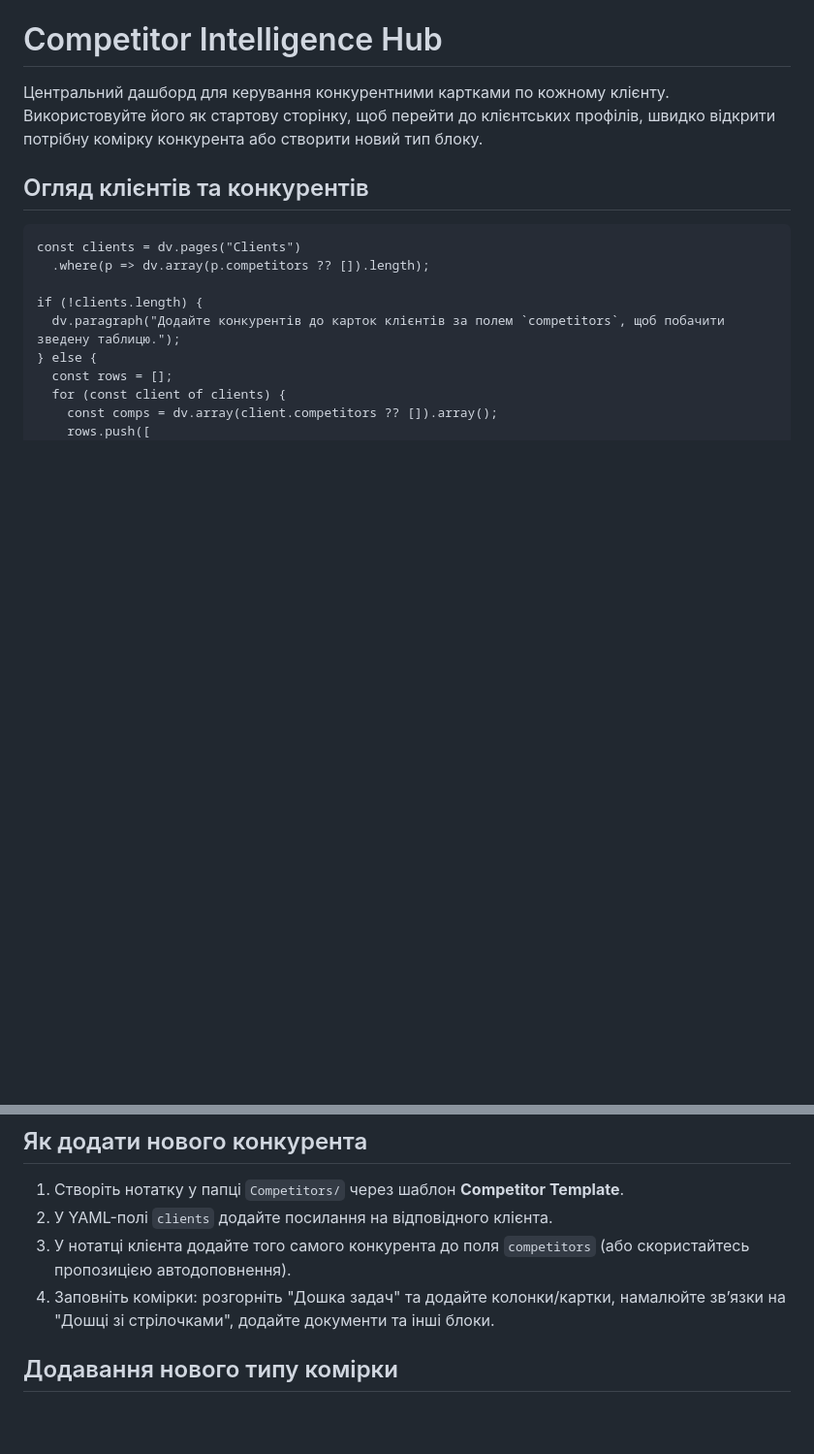
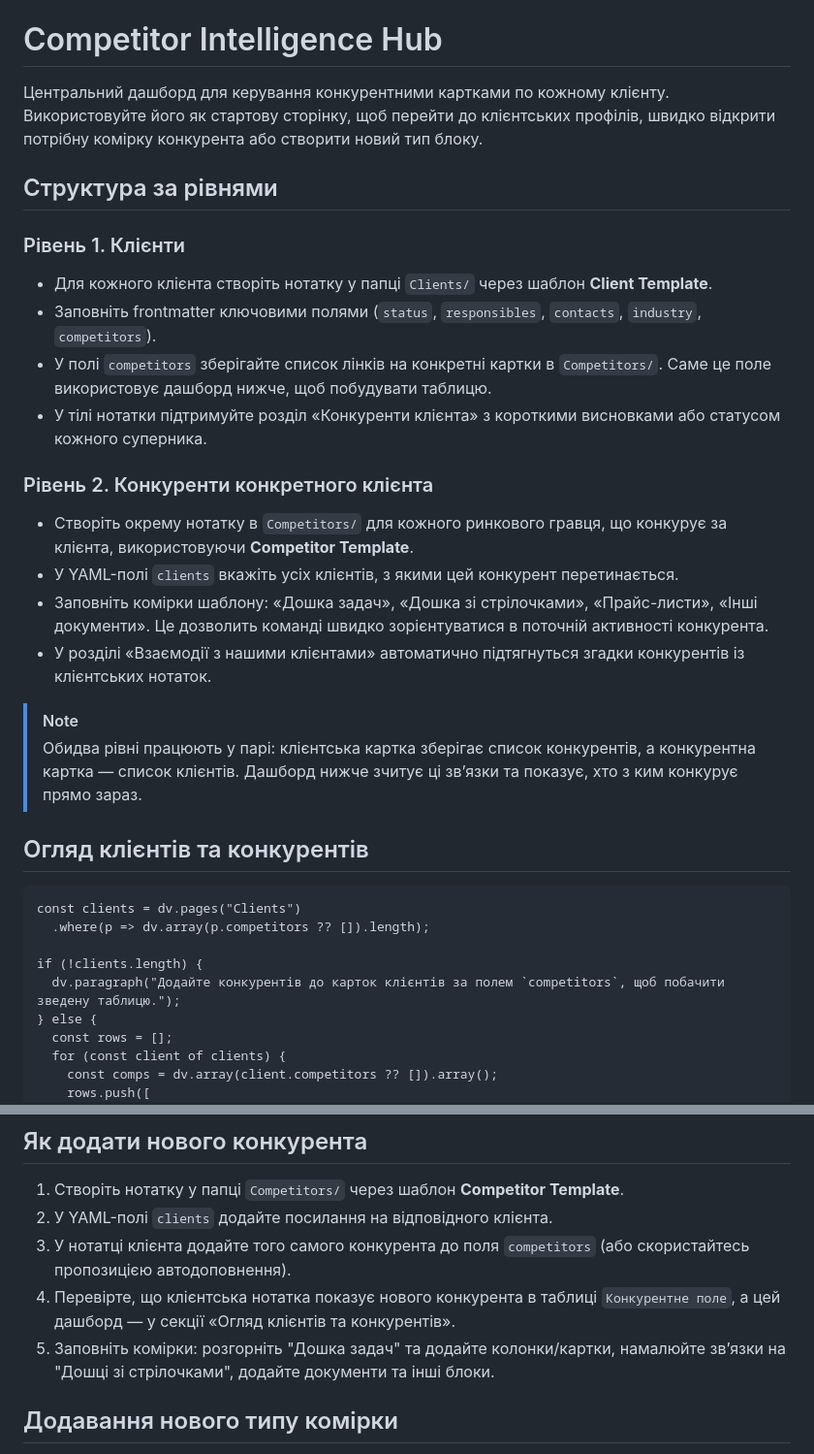
Before and after one commit to Bot-IpMan/crm-code-sandbox, a Markdown page: vault/Competitors/Competitor Intelligence Hub.md, 2 parts joined by grey strips. Shown at 97% size. Drawn GitHub-style; blank space fills up the shorter version.

Commit message:
Document client and competitor levels in intelligence hub

````diff
--- a/vault/Competitors/Competitor Intelligence Hub.md
+++ b/vault/Competitors/Competitor Intelligence Hub.md
@@ -8,6 +8,23 @@ tags:
 # Competitor Intelligence Hub
 
 Центральний дашборд для керування конкурентними картками по кожному клієнту. Використовуйте його як стартову сторінку, щоб перейти до клієнтських профілів, швидко відкрити потрібну комірку конкурента або створити новий тип блоку.
+
+## Структура за рівнями
+
+### Рівень 1. Клієнти
+- Для кожного клієнта створіть нотатку у папці `Clients/` через шаблон **Client Template**.
+- Заповніть frontmatter ключовими полями (`status`, `responsibles`, `contacts`, `industry`, `competitors`).
+- У полі `competitors` зберігайте список лінків на конкретні картки в `Competitors/`. Саме це поле використовує дашборд нижче, щоб побудувати таблицю.
+- У тілі нотатки підтримуйте розділ «Конкуренти клієнта» з короткими висновками або статусом кожного суперника.
+
+### Рівень 2. Конкуренти конкретного клієнта
+- Створіть окрему нотатку в `Competitors/` для кожного ринкового гравця, що конкурує за клієнта, використовуючи **Competitor Template**.
+- У YAML-полі `clients` вкажіть усіх клієнтів, з якими цей конкурент перетинається.
+- Заповніть комірки шаблону: «Дошка задач», «Дошка зі стрілочками», «Прайс-листи», «Інші документи». Це дозволить команді швидко зорієнтуватися в поточній активності конкурента.
+- У розділі «Взаємодії з нашими клієнтами» автоматично підтягнуться згадки конкурентів із клієнтських нотаток.
+
+> [!note]
+> Обидва рівні працюють у парі: клієнтська картка зберігає список конкурентів, а конкурентна картка — список клієнтів. Дашборд нижче зчитує ці звʼязки та показує, хто з ким конкурує прямо зараз.
 
 ## Огляд клієнтів та конкурентів
 ```dataviewjs
@@ -50,7 +67,8 @@ SORT file.link asc
 1. Створіть нотатку у папці `Competitors/` через шаблон **Competitor Template**.
 2. У YAML-полі `clients` додайте посилання на відповідного клієнта.
 3. У нотатці клієнта додайте того самого конкурента до поля `competitors` (або скористайтесь пропозицією автодоповнення).
-4. Заповніть комірки: розгорніть "Дошка задач" та додайте колонки/картки, намалюйте звʼязки на "Дошці зі стрілочками", додайте документи та інші блоки.
+4. Перевірте, що клієнтська нотатка показує нового конкурента в таблиці `Конкурентне поле`, а цей дашборд — у секції «Огляд клієнтів та конкурентів».
+5. Заповніть комірки: розгорніть "Дошка задач" та додайте колонки/картки, намалюйте звʼязки на "Дошці зі стрілочками", додайте документи та інші блоки.
 
 ## Додавання нового типу комірки
 Кожна комірка — це callout з позначкою `+`, щоб її можна було згорнути. Створіть власну, наприклад для моніторингу маркетингових кампаній:
````
